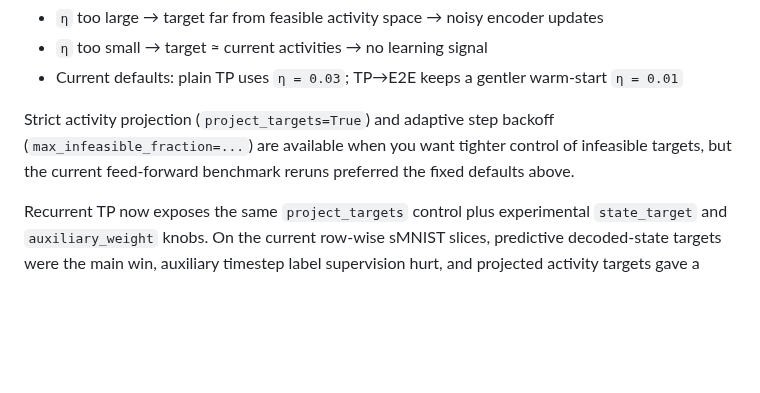
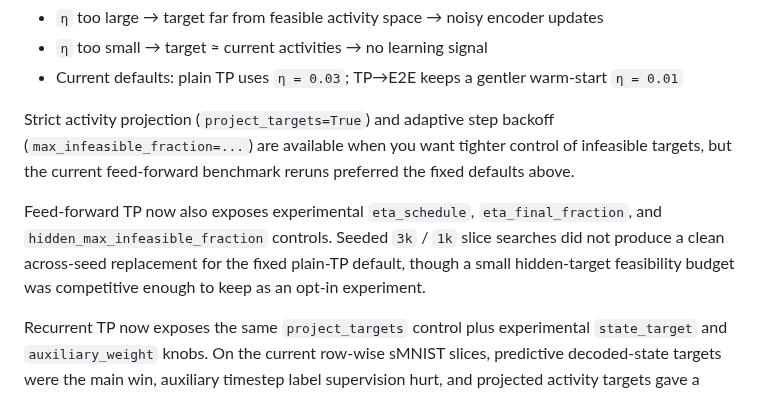
Before and after one commit to nikeke/leenef, a Markdown page: docs/analytical_target_propagation.md, the part around the change. Drawn GitHub-style; blank space fills up the shorter version.

```diff
--- a/docs/analytical_target_propagation.md
+++ b/docs/analytical_target_propagation.md
@@ -138,6 +138,12 @@ Strict activity projection (`project_targets=True`) and adaptive step backoff
 infeasible targets, but the current feed-forward benchmark reruns preferred the
 fixed defaults above.
 
+Feed-forward TP now also exposes experimental `eta_schedule`,
+`eta_final_fraction`, and `hidden_max_infeasible_fraction` controls.  Seeded
+`3k` / `1k` slice searches did not produce a clean across-seed replacement for
+the fixed plain-TP default, though a small hidden-target feasibility budget was
+competitive enough to keep as an opt-in experiment.
+
 Recurrent TP now exposes the same `project_targets` control plus experimental
 `state_target` and `auxiliary_weight` knobs.  On the current row-wise sMNIST
 slices, predictive decoded-state targets were the main win, auxiliary timestep
```
Also changed, not shown: README.md (+40 -33 lines), docs/strategy_comparison.png, 1 other file.
